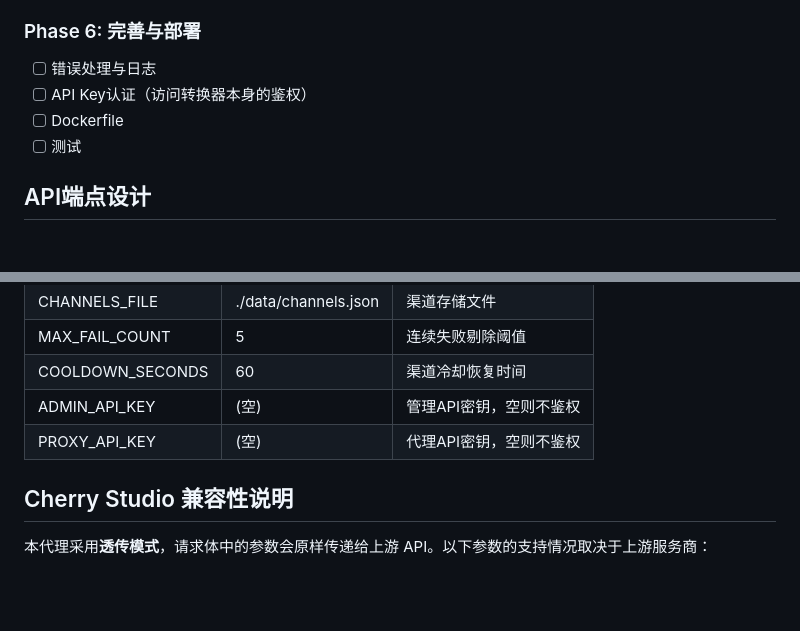
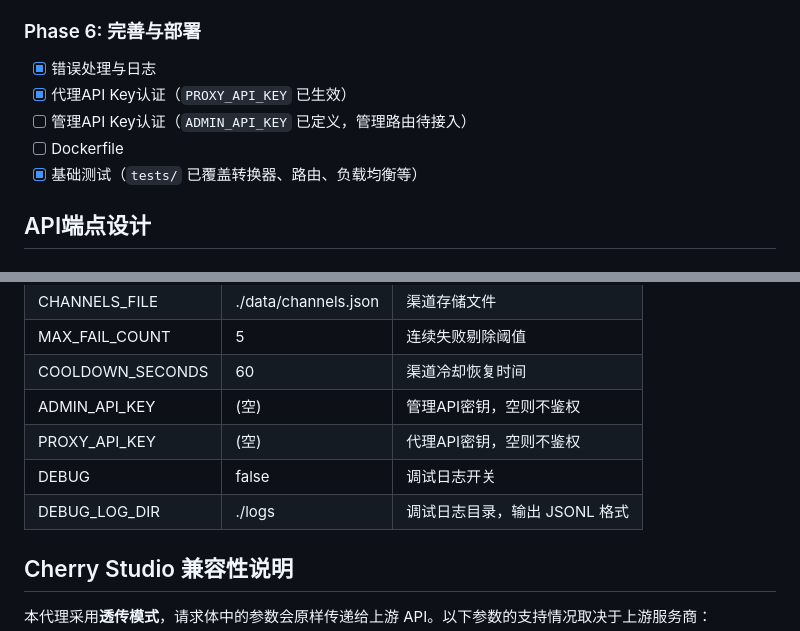
Before and after one commit to sdial/llm-plug, a Markdown page: README.md, 2 parts joined by grey strips. Drawn GitHub-style; blank space fills up the shorter version.

Commit message:
update REVIEW

```diff
--- a/README.md
+++ b/README.md
@@ -128,10 +128,11 @@
 - [x] 实现故障转移（主渠道失败自动切换备选渠道）
 
 ### Phase 6: 完善与部署
-- [ ] 错误处理与日志
-- [ ] API Key认证（访问转换器本身的鉴权）
+- [x] 错误处理与日志
+- [x] 代理API Key认证（`PROXY_API_KEY` 已生效）
+- [ ] 管理API Key认证（`ADMIN_API_KEY` 已定义，管理路由待接入）
 - [ ] Dockerfile
-- [ ] 测试
+- [x] 基础测试（`tests/` 已覆盖转换器、路由、负载均衡等）
 
 ## API端点设计
 
@@ -181,6 +182,8 @@ uv run uvicorn main:app --host 0.0.0.0 --port 8000 --reload
 | COOLDOWN_SECONDS | 60 | 渠道冷却恢复时间 |
 | ADMIN_API_KEY | (空) | 管理API密钥，空则不鉴权 |
 | PROXY_API_KEY | (空) | 代理API密钥，空则不鉴权 |
+| DEBUG | false | 调试日志开关 |
+| DEBUG_LOG_DIR | ./logs | 调试日志目录，输出 JSONL 格式 |
 
 ## Cherry Studio 兼容性说明
 
```
